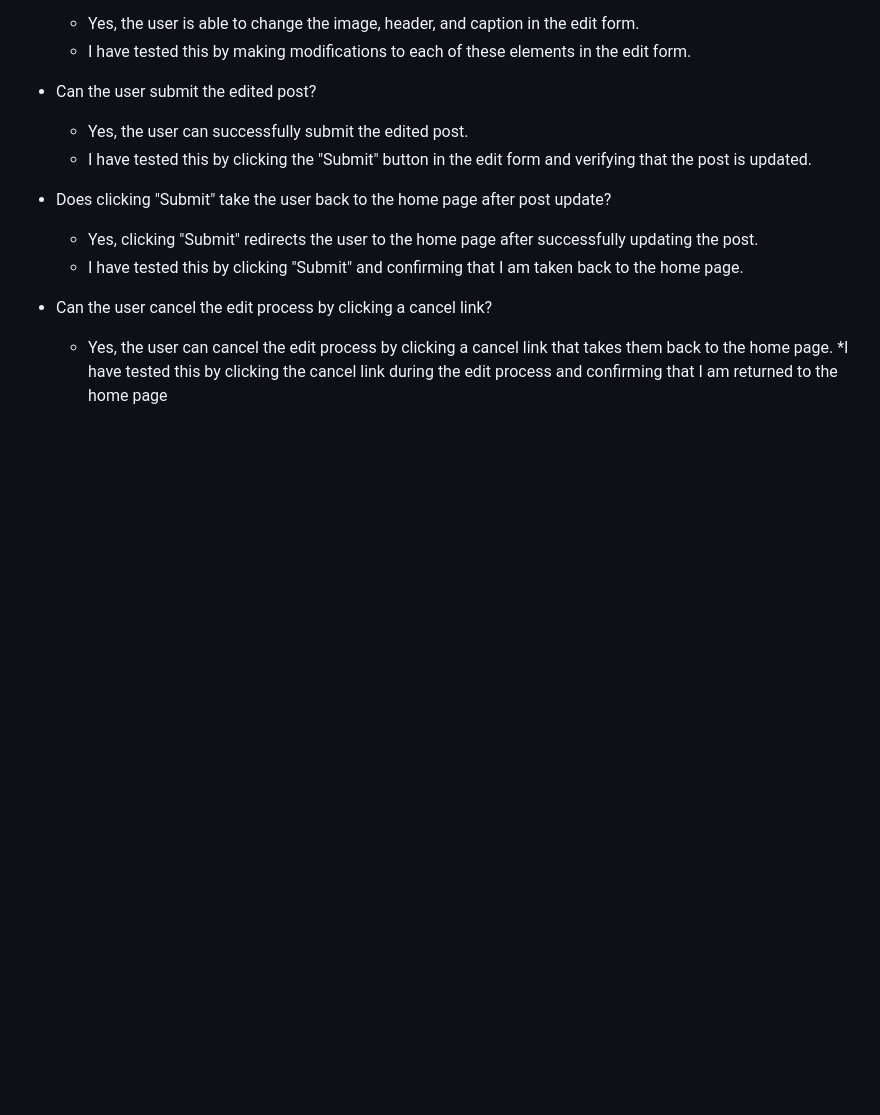
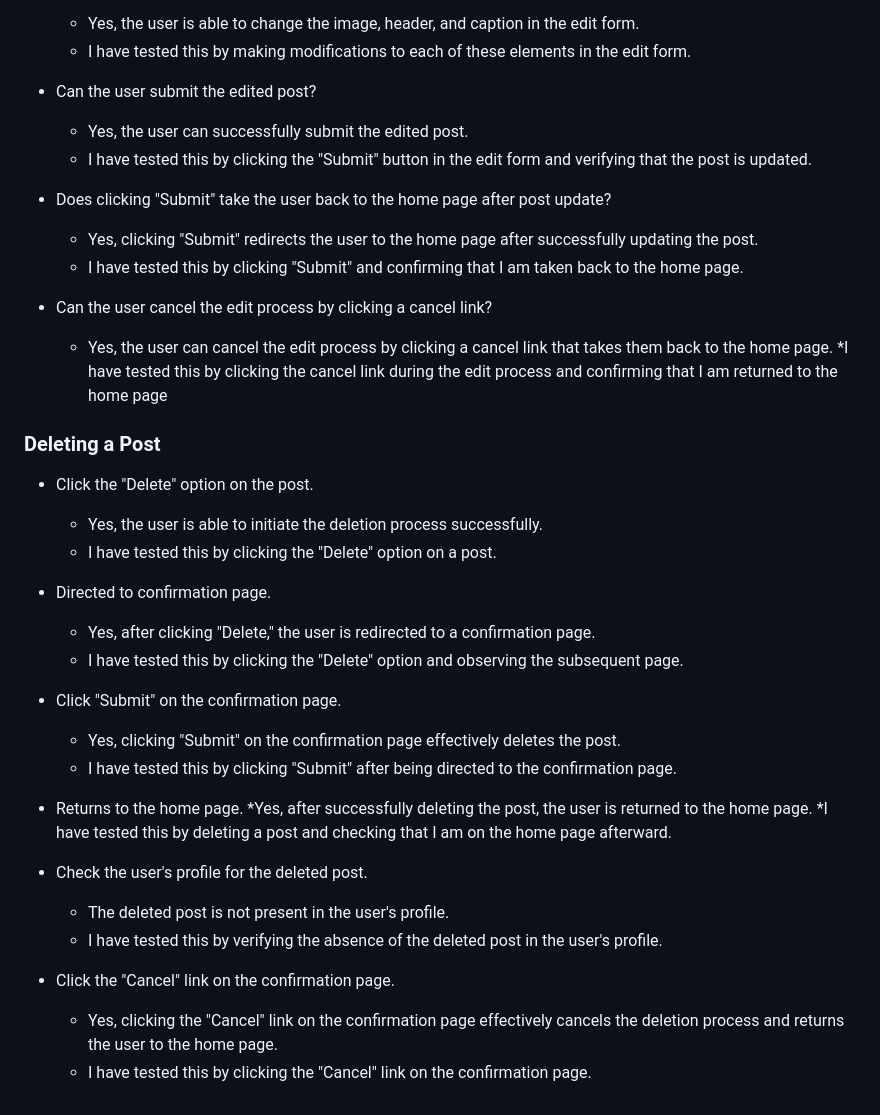
Before and after one commit to JamieB92/MiniFolio-PP4, a Markdown page: README.md, the part around the change. Rendered like a GitHub page; blank space fills up the shorter version.

Commit message:
Update README.md
add deleting a post to Testing

```diff
--- a/README.md
+++ b/README.md
@@ -117,3 +117,32 @@ Together, these six epics contribute to the creation of MiniFolio as an engaging
 * Can the user cancel the edit process by clicking a cancel link?
     * Yes, the user can cancel the edit process by clicking a cancel link that takes them back to the home page.
     *I have tested this by clicking the cancel link during the edit process and confirming that I am returned to the home page
+
+### Deleting a Post
+
+* Click the "Delete" option on the post.
+    * Yes, the user is able to initiate the deletion process successfully.
+    * I have tested this by clicking the "Delete" option on a post.
+
+* Directed to confirmation page.
+    * Yes, after clicking "Delete," the user is redirected to a confirmation page.
+    * I have tested this by clicking the "Delete" option and observing the subsequent page.
+
+* Click "Submit" on the confirmation page.
+    * Yes, clicking "Submit" on the confirmation page effectively deletes the post.
+    * I have tested this by clicking "Submit" after being directed to the confirmation page.
+
+
+* Returns to the home page.
+    *Yes, after successfully deleting the post, the user is returned to the home page.
+    *I have tested this by deleting a post and checking that I am on the home page afterward.
+
+
+* Check the user's profile for the deleted post.
+    * The deleted post is not present in the user's profile.
+    * I have tested this by verifying the absence of the deleted post in the user's profile.
+
+* Click the "Cancel" link on the confirmation page.
+
+    * Yes, clicking the "Cancel" link on the confirmation page effectively cancels the deletion process and returns the user to the home page.
+    * I have tested this by clicking the "Cancel" link on the confirmation page.
```
